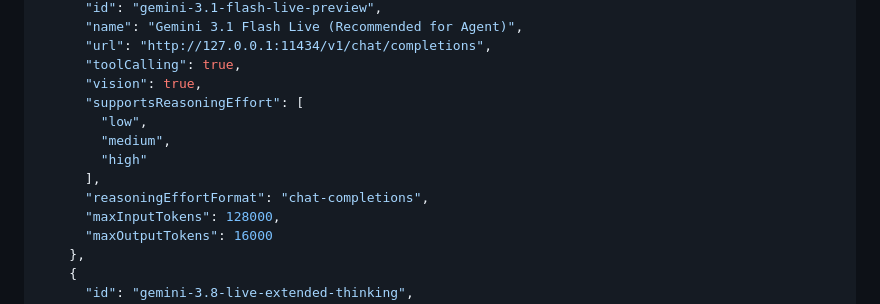
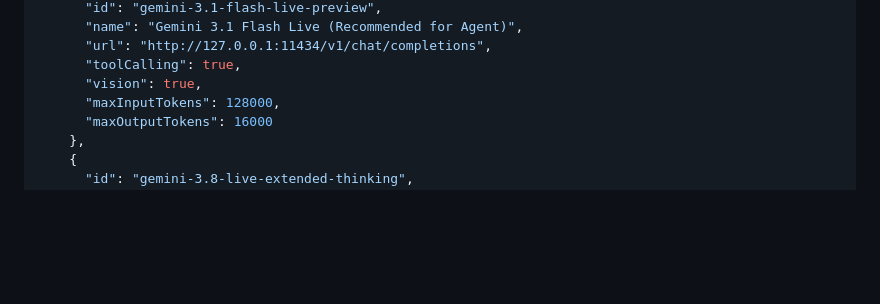
Before and after one commit to Neuxbane/Ollama-One, a Markdown page: README.md, the part around the change. Rendered like a GitHub page; blank space fills up the shorter version.

Commit message:
fix things

```diff
--- a/README.md
+++ b/README.md
@@ -89,12 +89,6 @@ Paste the custom endpoint configuration into the `chatLanguageModels.json` file:
       "url": "http://127.0.0.1:11434/v1/chat/completions",
       "toolCalling": true,
       "vision": true,
-      "supportsReasoningEffort": [
-        "low",
-        "medium",
-        "high"
-      ],
-      "reasoningEffortFormat": "chat-completions",
       "maxInputTokens": 128000,
       "maxOutputTokens": 16000
     },
```
